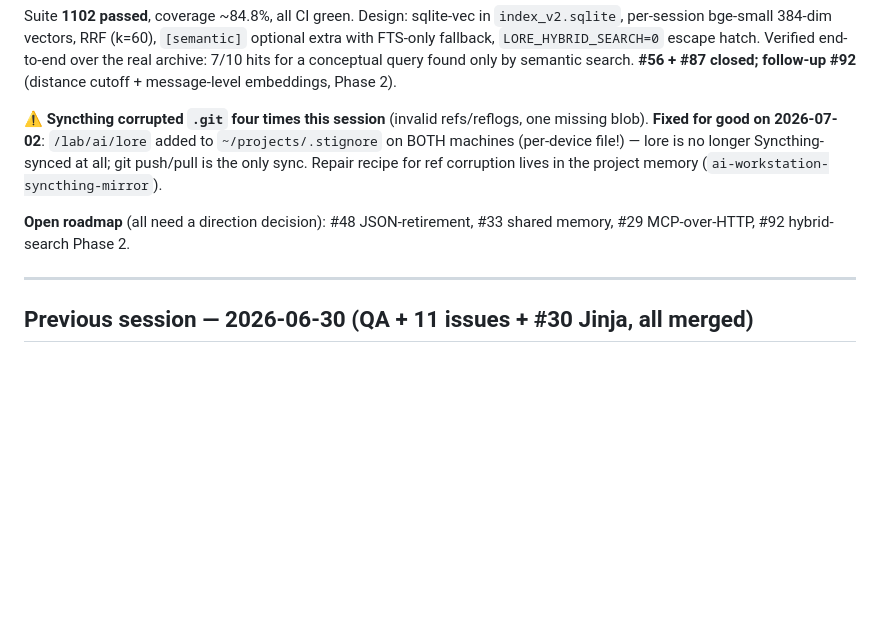
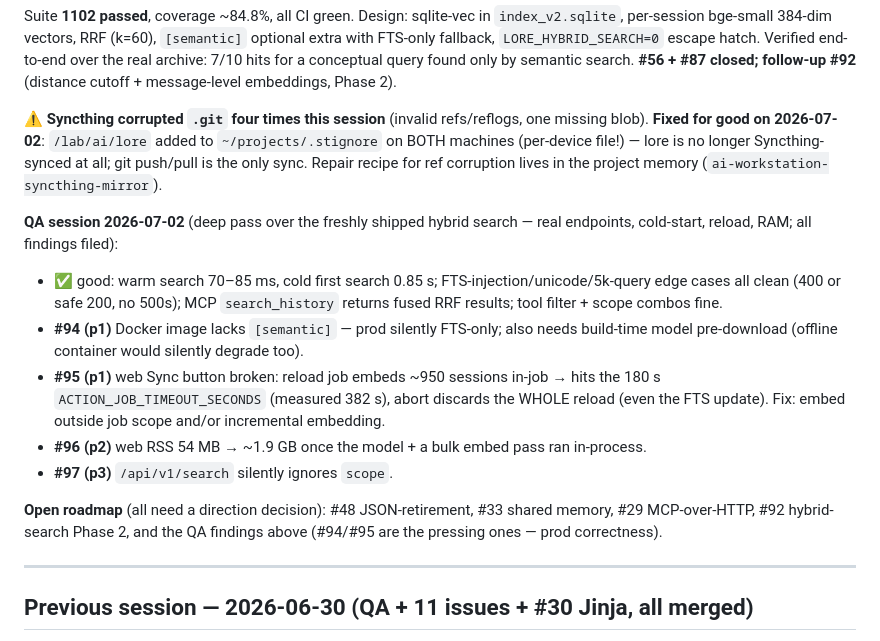
Before and after one commit to DnaMes/ai-history, a Markdown page: HANDOFF.md, the part around the change. GitHub-like rendering; blank space fills up the shorter version.

Commit message:
docs(handoff): 2026-07-02 QA session findings (#94–#97)
Deep QA over the freshly shipped hybrid search: latency/edge-cases/MCP all
good; four findings filed — Docker image lacks [semantic] (#94), web reload
job times out and discards the whole reload (#95), ~1.9 GB RSS after the
in-process embed pass (#96), /api/v1/search ignores scope (#97).

Co-Authored-By: Claude Opus 4.8 (1M context) <noreply@anthropic.com>
Claude-Session: https://claude.ai/code/session_01PmPL42y2SJH4VisuhdnLsJ

```diff
--- a/HANDOFF.md
+++ b/HANDOFF.md
@@ -30,8 +30,22 @@ missing blob). **Fixed for good on 2026-07-02**: `/lab/ai/lore` added to
 Syncthing-synced at all; git push/pull is the only sync. Repair recipe for ref
 corruption lives in the project memory (`ai-workstation-syncthing-mirror`).
 
+**QA session 2026-07-02** (deep pass over the freshly shipped hybrid search — real
+endpoints, cold-start, reload, RAM; all findings filed):
+- ✅ good: warm search 70–85 ms, cold first search 0.85 s; FTS-injection/unicode/5k-query
+  edge cases all clean (400 or safe 200, no 500s); MCP `search_history` returns fused
+  RRF results; tool filter + scope combos fine.
+- **#94 (p1)** Docker image lacks `[semantic]` — prod silently FTS-only; also needs
+  build-time model pre-download (offline container would silently degrade too).
+- **#95 (p1)** web Sync button broken: reload job embeds ~950 sessions in-job → hits the
+  180 s `ACTION_JOB_TIMEOUT_SECONDS` (measured 382 s), abort discards the WHOLE reload
+  (even the FTS update). Fix: embed outside job scope and/or incremental embedding.
+- **#96 (p2)** web RSS 54 MB → ~1.9 GB once the model + a bulk embed pass ran in-process.
+- **#97 (p3)** `/api/v1/search` silently ignores `scope`.
+
 **Open roadmap** (all need a direction decision): #48 JSON-retirement, #33 shared
-memory, #29 MCP-over-HTTP, #92 hybrid-search Phase 2.
+memory, #29 MCP-over-HTTP, #92 hybrid-search Phase 2, and the QA findings above
+(#94/#95 are the pressing ones — prod correctness).
 
 ---
 
```
